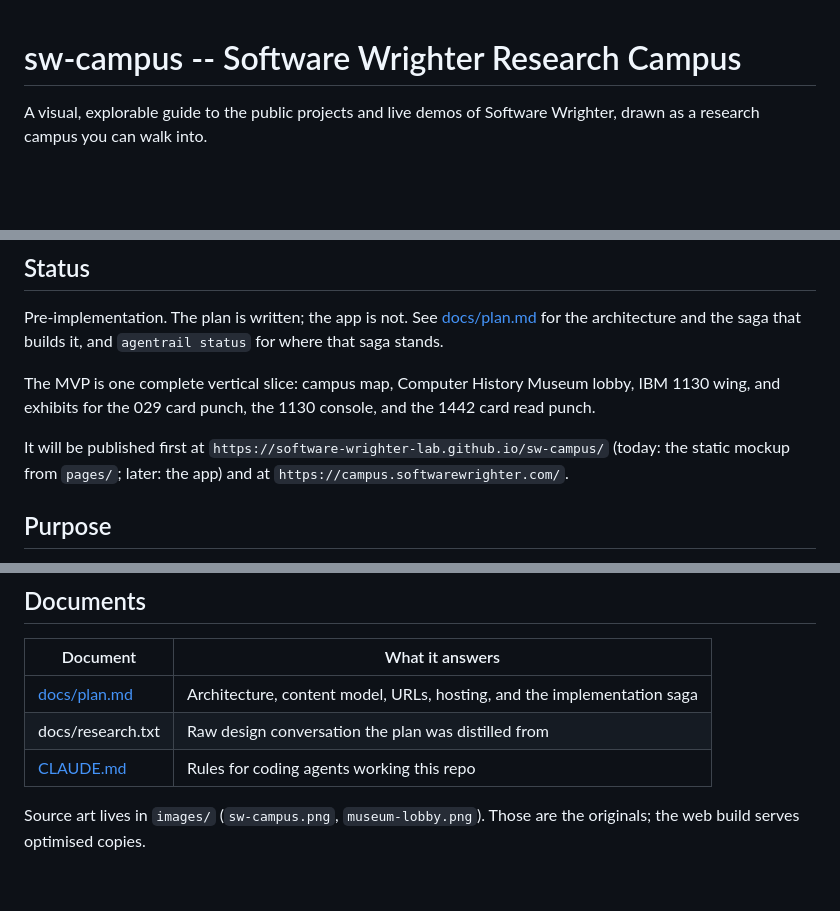
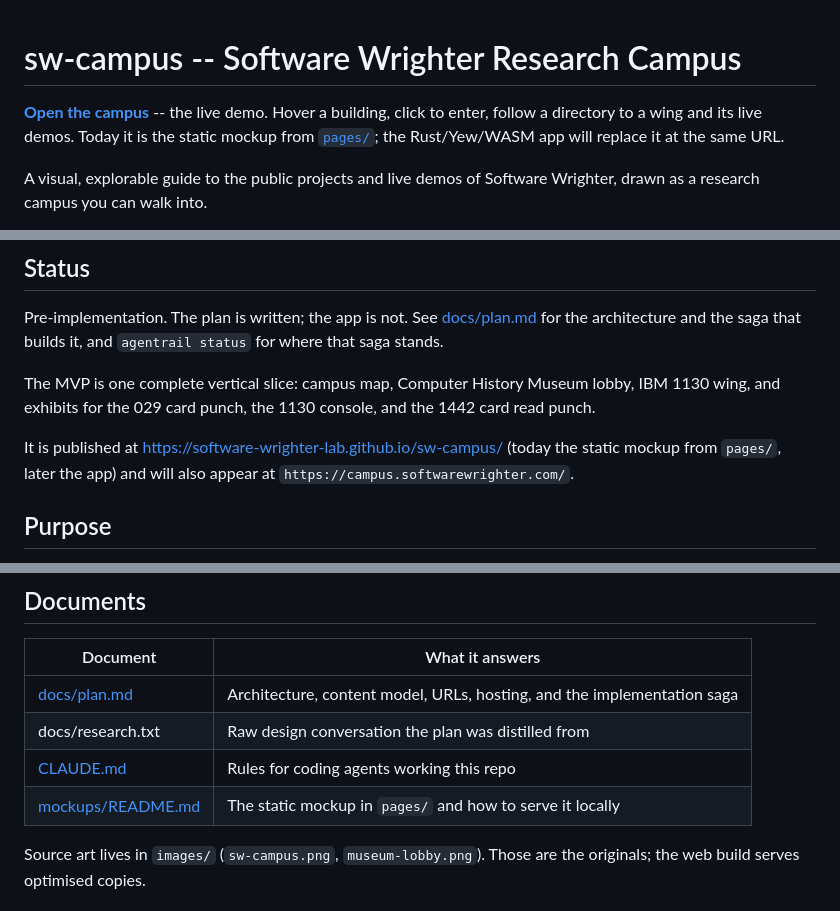
Before and after one commit to software-wrighter-lab/sw-campus, a Markdown page: README.md, 3 parts joined by grey strips. Rendered like a GitHub page; blank space fills up the shorter version.

Commit message:
Link the live demo from the README
Co-Authored-By: Claude Fable 5.1 <noreply@anthropic.com>
Claude-Session: https://claude.ai/code/session_01MyqBGzpuZJUFbkSC8F6CXs

```diff
--- a/README.md
+++ b/README.md
@@ -1,4 +1,9 @@
 # sw-campus -- Software Wrighter Research Campus
+
+**[Open the campus](https://software-wrighter-lab.github.io/sw-campus/)** -- the
+live demo. Hover a building, click to enter, follow a directory to a wing and
+its live demos. Today it is the static mockup from [`pages/`](pages/); the
+Rust/Yew/WASM app will replace it at the same URL.
 
 A visual, explorable guide to the public projects and live demos of
 Software Wrighter, drawn as a research campus you can walk into.
@@ -26,9 +31,9 @@ The MVP is one complete vertical slice: campus map, Computer History
 Museum lobby, IBM 1130 wing, and exhibits for the 029 card punch, the 1130
 console, and the 1442 card read punch.
 
-It will be published first at
-`https://software-wrighter-lab.github.io/sw-campus/` (today: the static
-mockup from `pages/`; later: the app) and at
+It is published at
+<https://software-wrighter-lab.github.io/sw-campus/> (today the static
+mockup from `pages/`, later the app) and will also appear at
 `https://campus.softwarewrighter.com/`.
 
 ## Purpose
@@ -48,6 +53,7 @@ mockup from `pages/`; later: the app) and at
 | [docs/plan.md](docs/plan.md) | Architecture, content model, URLs, hosting, and the implementation saga |
 | docs/research.txt | Raw design conversation the plan was distilled from |
 | [CLAUDE.md](CLAUDE.md) | Rules for coding agents working this repo |
+| [mockups/README.md](mockups/README.md) | The static mockup in `pages/` and how to serve it locally |
 
 Source art lives in `images/` (`sw-campus.png`, `museum-lobby.png`). Those
 are the originals; the web build serves optimised copies.
```
